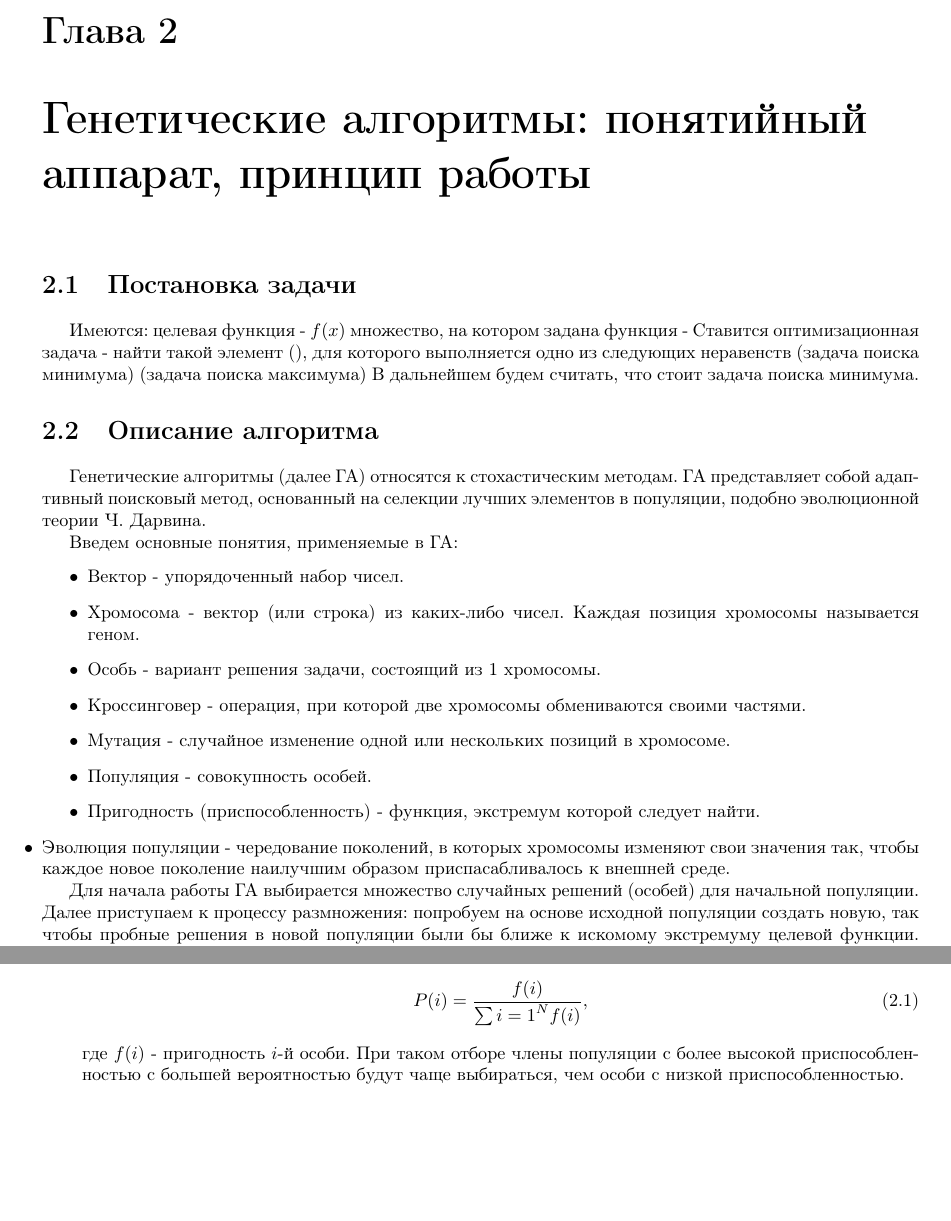
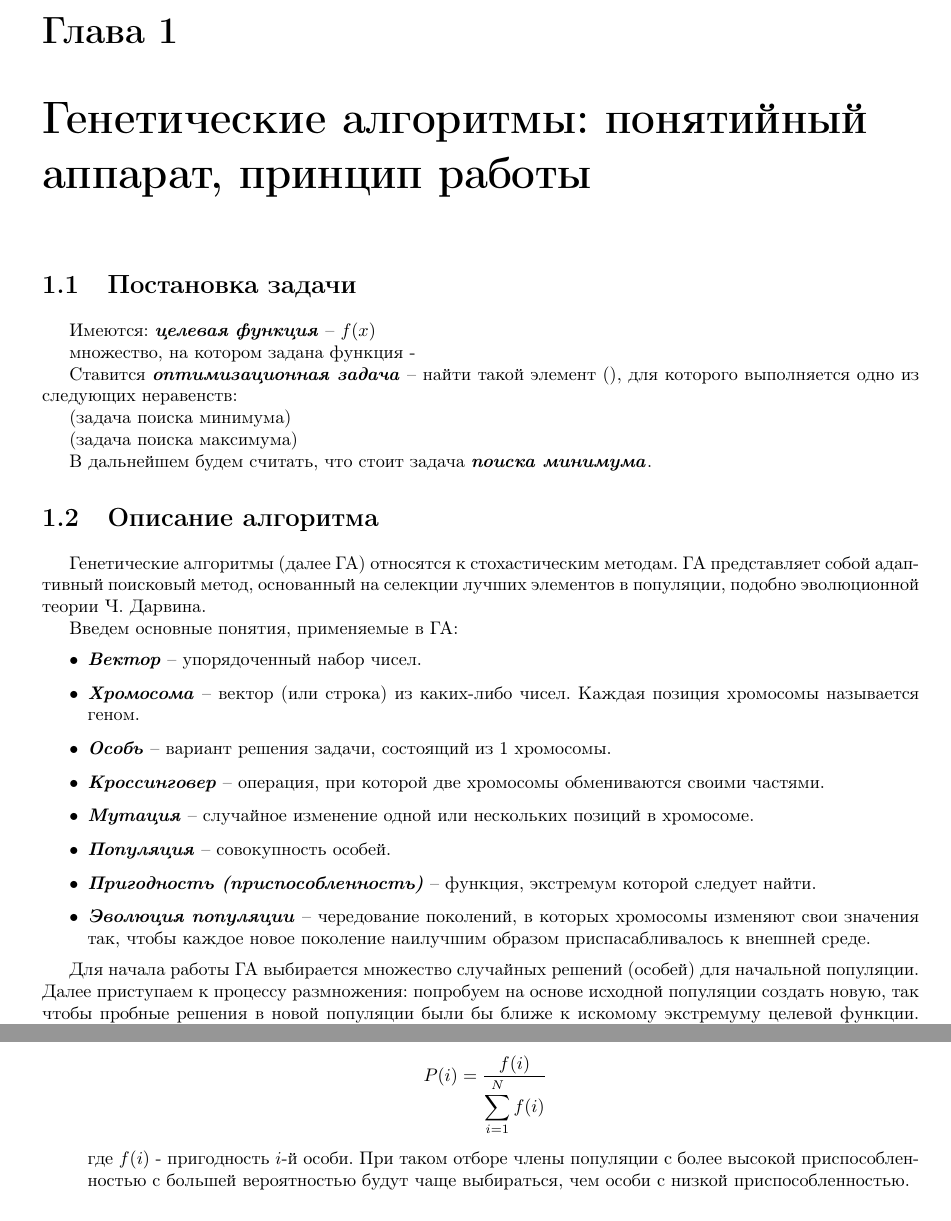
Before and after one commit to kystyn/PolyPractice, a LaTeX book (МО/DiffEvoultionCP.tex): two parts of pages 4 and 5 of 14 before the commit and two parts of pages 4 and 6 of 14 after it, joined at a grey line, cut so that both start at the same text, the shorter picture padded with empty space. Compiled offline with pdfLaTeX.

Commit message:
Corrections

```diff
--- a/МО/DiffEvoultionCP.tex
+++ b/МО/DiffEvoultionCP.tex
@@ -33,27 +36,34 @@
 \chapter{Генетические алгоритмы: понятийный аппарат, принцип работы}
 \section{Постановка задачи}
 Имеются:
-целевая функция -  $f(x)$
+\defn{целевая функция} --  $f(x)$
+
 множество, на котором задана функция -
-Ставится оптимизационная задача - найти такой элемент (), для которого выполняется одно из следующих неравенств
+
+
+Ставится \defn{оптимизационная задача} -- найти такой элемент (), для которого выполняется одно из следующих неравенств:
+
+
 (задача поиска минимума)
+
 (задача поиска максимума)
-В дальнейшем будем считать, что стоит задача поиска минимума.
+
+В дальнейшем будем считать, что стоит задача \defn{поиска минимума}.
 
 \section{Описание алгоритма}
 Генетические алгоритмы (далее ГА) относятся к стохастическим методам. ГА представляет собой адаптивный поисковый метод, основанный на селекции лучших элементов в популяции, подобно эволюционной теории Ч. Дарвина.
 
 Введем основные понятия, применяемые в ГА:
 \begin{itemize}
-	\item Вектор - упорядоченный набор чисел.
-	\item Хромосома - вектор (или строка) из каких-либо чисел. Каждая позиция хромосомы называется геном.
-	\item Особь - вариант решения задачи, состоящий из 1 хромосомы.
-	\item Кроссинговер - операция, при которой две хромосомы обмениваются своими частями.
-	\item Мутация - случайное изменение одной или нескольких позиций в хромосоме.
-	\item Популяция - совокупность особей.
-	\item Пригодность (приспособленность) - функция, экстремум которой следует найти.
-	\item Эволюция популяции - чередование поколений, в которых хромосомы изменяют свои значения так, чтобы каждое новое поколение наилучшим образом приспасабливалось к внешней среде.
-\end{itemsize}
+	\item \defn{Вектор} -- упорядоченный набор чисел.
+	\item \defn{Хромосома} -- вектор (или строка) из каких-либо чисел. Каждая позиция хромосомы называется геном.
+	\item \defn{Особь} -- вариант решения задачи, состоящий из 1 хромосомы.
+	\item \defn{Кроссинговер} -- операция, при которой две хромосомы обмениваются своими частями.
+	\item \defn{Мутация} -- случайное изменение одной или нескольких позиций в хромосоме.
+	\item \defn{Популяция} -- совокупность особей.
+	\item \defn{Пригодность (приспособленность)} -- функция, экстремум которой следует найти.
+	\item \defn{Эволюция популяции} -- чередование поколений, в которых хромосомы изменяют свои значения так, чтобы каждое новое поколение наилучшим образом приспасабливалось к внешней среде.
+\end{itemize}
 
 Для начала работы ГА выбирается множество случайных решений (особей) для начальной популяции. Далее приступаем к процессу размножения: попробуем на основе исходной популяции создать новую, так чтобы пробные решения в новой популяции были бы ближе к искомому экстремуму целевой функции. Критерием приспособленности особи является значение целевой функции: чем оно меньше, тем более приспособленной является особь (при поиске минимума). Следующим шагом в работе ГА являются мутации. Если скрещивание приводит к относительно небольшим изменениям пробных решений, то мутации могут привести к существенным изменениям значений пробных решений. После мутаций необходимо сформировать новую популяцию. Подобные действия повторяются итеративно, тем самым моделируется "эволюционный процесс". Через несколько поколений мы получим популяцию из похожих и наиболее приспособленных особей. Значение приспособленности наиболее "хорошей" и будет являться решением нашей задачи.
 
```
Also changed, not shown: МО/DiffEvoultionCP.pdf, МО/DiffEvoultionCP.tex (45 more changed lines).
